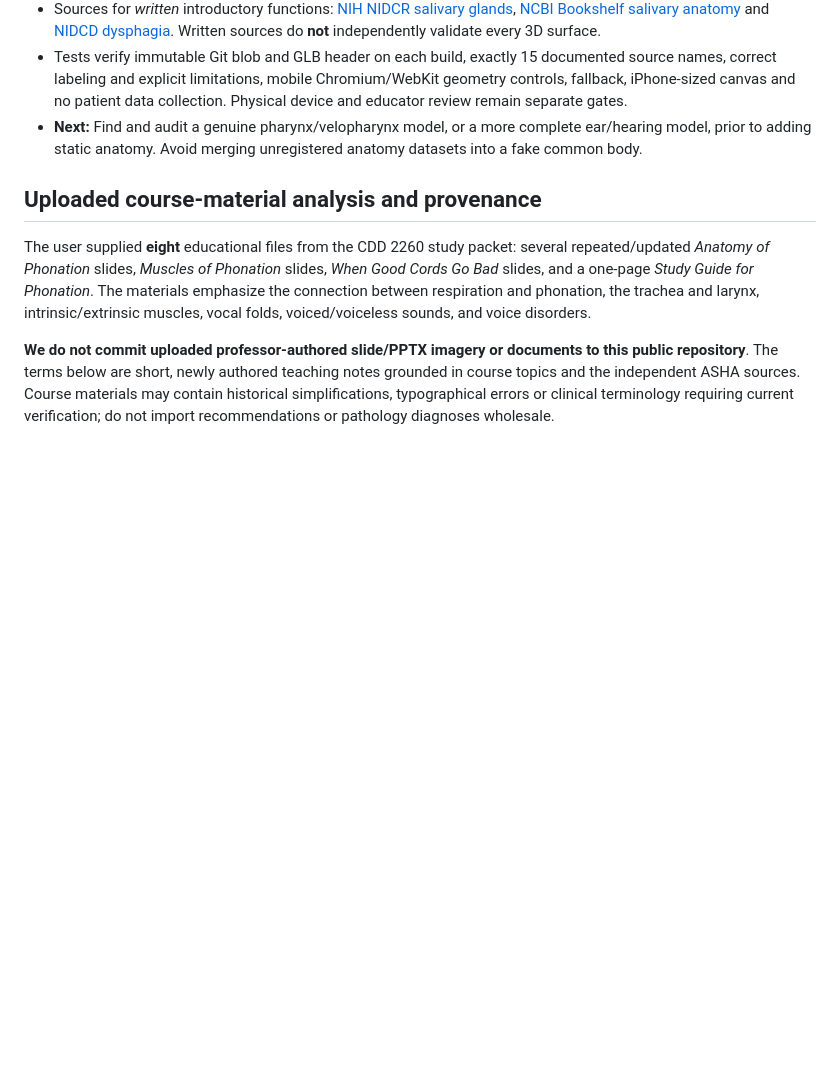
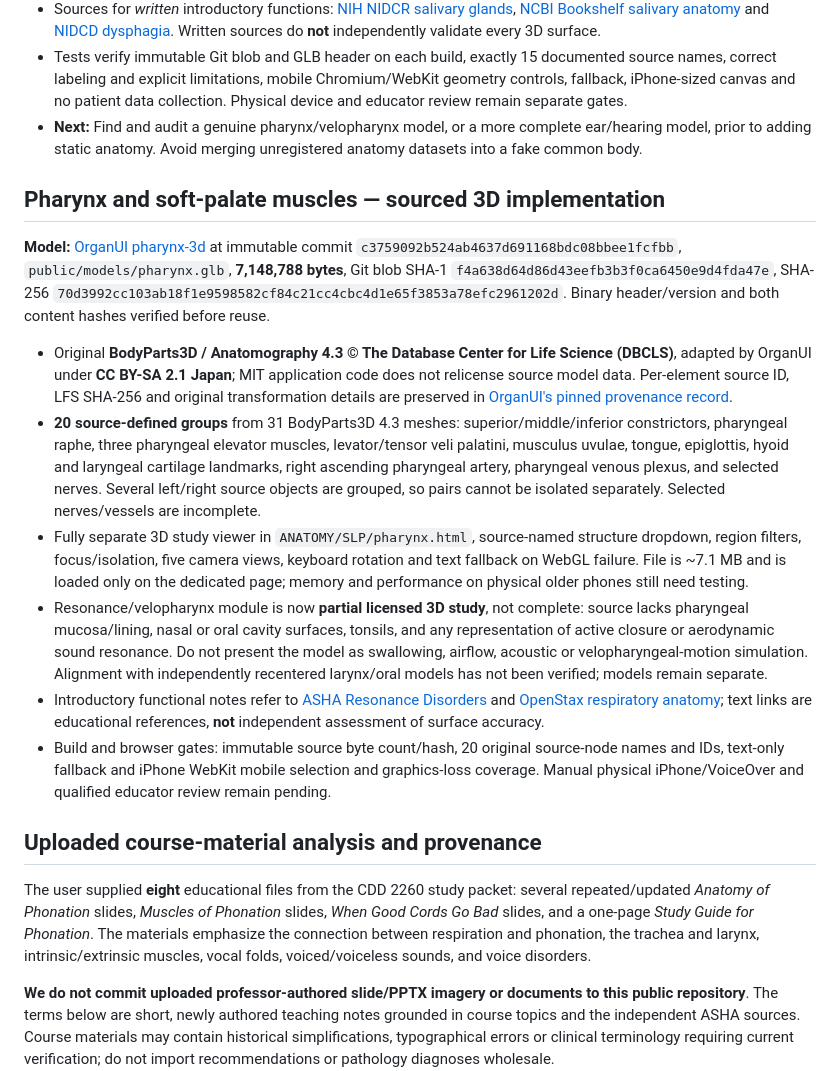
Before and after one commit to jimedusot-beep/3D-vision, a Markdown page: ANATOMY/SLP/SYSTEMS-ROADMAP.md, the part around the change. GitHub-like rendering; blank space fills up the shorter version.

Commit message:
docs(slp): record pharynx mesh provenance and explicit resonance anatomy limitations

```diff
--- a/ANATOMY/SLP/SYSTEMS-ROADMAP.md
+++ b/ANATOMY/SLP/SYSTEMS-ROADMAP.md
@@ -52,6 +52,17 @@ A standalone **Diaphragm 3D Lab** is now part of this PR, not a composite full-b
 - Tests verify immutable Git blob and GLB header on each build, exactly 15 documented source names, correct labeling and explicit limitations, mobile Chromium/WebKit geometry controls, fallback, iPhone-sized canvas and no patient data collection. Physical device and educator review remain separate gates.
 - **Next:** Find and audit a genuine pharynx/velopharynx model, or a more complete ear/hearing model, prior to adding static anatomy. Avoid merging unregistered anatomy datasets into a fake common body.
 
+## Pharynx and soft-palate muscles — sourced 3D implementation
+
+**Model:** [OrganUI pharynx-3d](https://github.com/organui/pharynx-3d) at immutable commit `c3759092b524ab4637d691168bdc08bbee1fcfbb`, `public/models/pharynx.glb`, **7,148,788 bytes**, Git blob SHA-1 `f4a638d64d86d43eefb3b3f0ca6450e9d4fda47e`, SHA-256 `70d3992cc103ab18f1e9598582cf84c21cc4cbc4d1e65f3853a78efc2961202d`. Binary header/version and both content hashes verified before reuse.
+
+- Original **BodyParts3D / Anatomography 4.3 © The Database Center for Life Science (DBCLS)**, adapted by OrganUI under **CC BY-SA 2.1 Japan**; MIT application code does not relicense source model data. Per-element source ID, LFS SHA-256 and original transformation details are preserved in [OrganUI's pinned provenance record](https://github.com/organui/pharynx-3d/blob/c3759092b524ab4637d691168bdc08bbee1fcfbb/docs/MODEL_PROVENANCE.md).
+- **20 source-defined groups** from 31 BodyParts3D 4.3 meshes: superior/middle/inferior constrictors, pharyngeal raphe, three pharyngeal elevator muscles, levator/tensor veli palatini, musculus uvulae, tongue, epiglottis, hyoid and laryngeal cartilage landmarks, right ascending pharyngeal artery, pharyngeal venous plexus, and selected nerves. Several left/right source objects are grouped, so pairs cannot be isolated separately. Selected nerves/vessels are incomplete.
+- Fully separate 3D study viewer in `ANATOMY/SLP/pharynx.html`, source-named structure dropdown, region filters, focus/isolation, five camera views, keyboard rotation and text fallback on WebGL failure. File is ~7.1 MB and is loaded only on the dedicated page; memory and performance on physical older phones still need testing.
+- Resonance/velopharynx module is now **partial licensed 3D study**, not complete: source lacks pharyngeal mucosa/lining, nasal or oral cavity surfaces, tonsils, and any representation of active closure or aerodynamic sound resonance. Do not present the model as swallowing, airflow, acoustic or velopharyngeal-motion simulation. Alignment with independently recentered larynx/oral models has not been verified; models remain separate.
+- Introductory functional notes refer to [ASHA Resonance Disorders](https://www.asha.org/practice-portal/clinical-topics/resonance-disorders/) and [OpenStax respiratory anatomy](https://openstax.org/books/anatomy-and-physiology-2e/pages/22-1-organs-and-structures-of-the-respiratory-system); text links are educational references, **not** independent assessment of surface accuracy.
+- Build and browser gates: immutable source byte count/hash, 20 original source-node names and IDs, text-only fallback and iPhone WebKit mobile selection and graphics-loss coverage. Manual physical iPhone/VoiceOver and qualified educator review remain pending.
+
 ## Uploaded course-material analysis and provenance
 
 The user supplied **eight** educational files from the CDD 2260 study packet: several repeated/updated *Anatomy of Phonation* slides, *Muscles of Phonation* slides, *When Good Cords Go Bad* slides, and a one-page *Study Guide for Phonation*. The materials emphasize the connection between respiration and phonation, the trachea and larynx, intrinsic/extrinsic muscles, vocal folds, voiced/voiceless sounds, and voice disorders.
```
